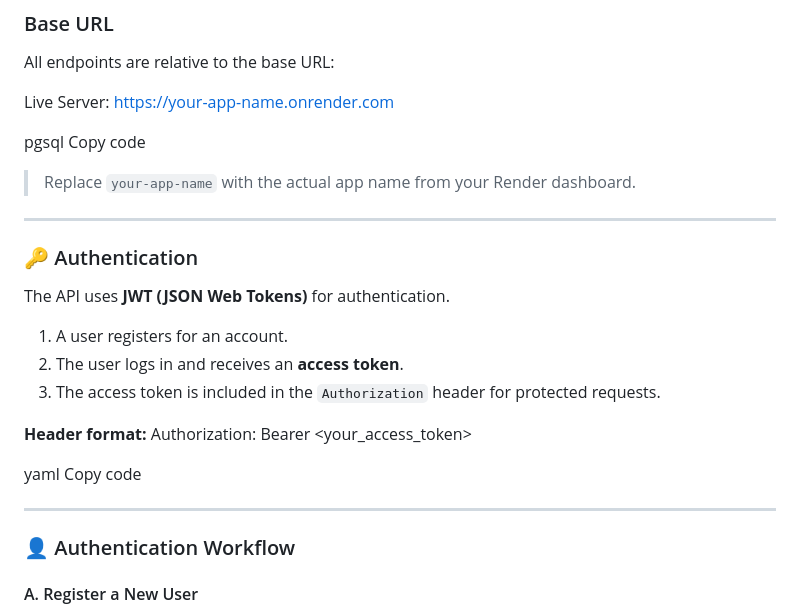
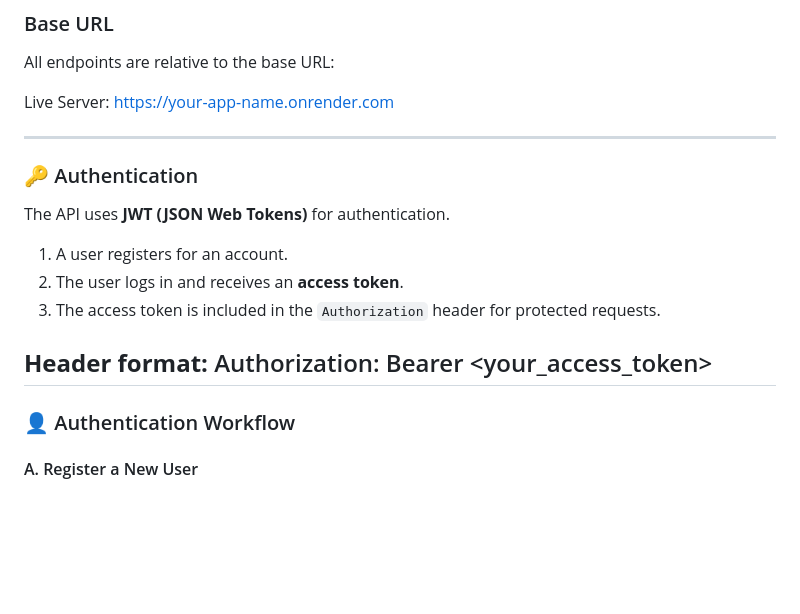
Before and after one commit to ndjek1/Group_BSE25-7_PharmaLink_Backend, a Markdown page: README.md, the part around the change. GitHub-like rendering; blank space fills up the shorter version.

```diff
--- a/README.md
+++ b/README.md
@@ -32,11 +32,7 @@ This section provides instructions for frontend developers on how to interact wi
 ### Base URL
 All endpoints are relative to the base URL:
 
-Live Server: https://your-app-name.onrender.com
-
-pgsql
-Copy code
-> Replace `your-app-name` with the actual app name from your Render dashboard.
+Live Server: [https://your-app-name.onrender.com](https://pharmalink-x7j6.onrender.com)
 
 ---
 
@@ -49,10 +45,6 @@ The API uses **JWT (JSON Web Tokens)** for authentication.
 
 **Header format:**
 Authorization: Bearer <your_access_token>
-
-yaml
-Copy code
-
 ---
 
 ### 👤 Authentication Workflow
```
